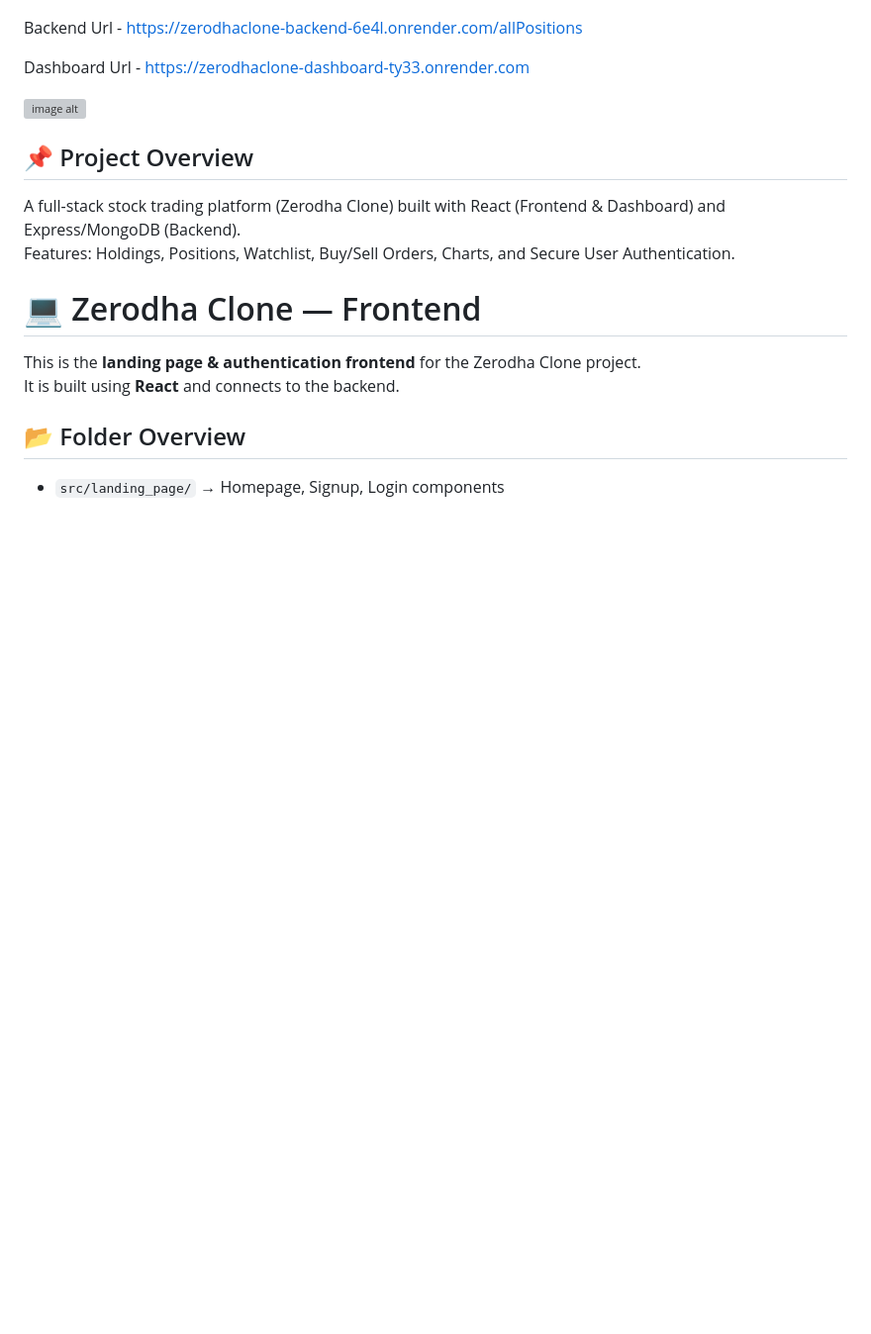
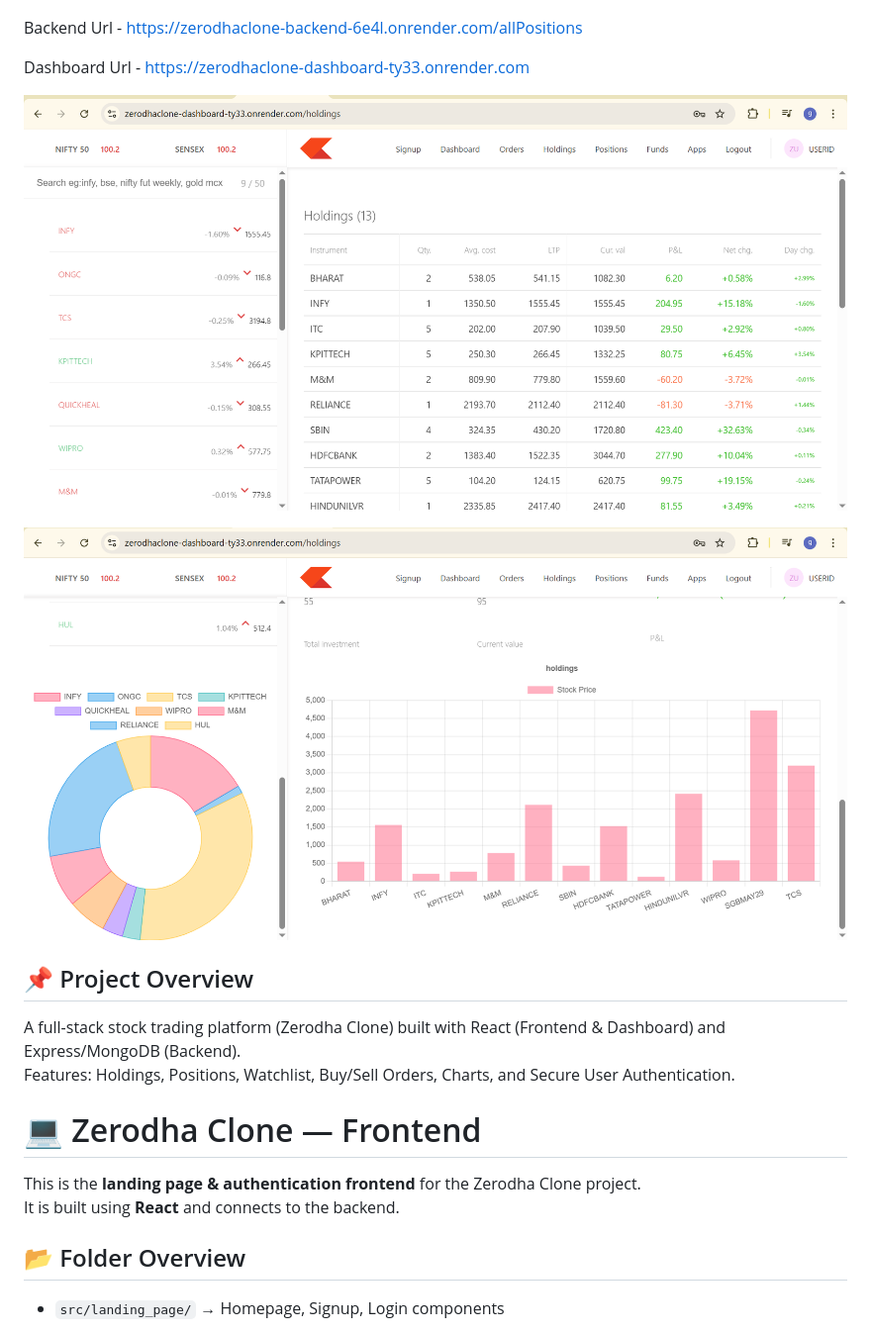
Before and after one commit to Gorlegeethika/ZerodhaClone, a Markdown page: README.md, the part around the change. Shown: that part at 99% size. Rendered like a GitHub page; blank space fills up the shorter version; grey boxes are pictures that could not be loaded.

```diff
--- a/README.md
+++ b/README.md
@@ -10,7 +10,11 @@ Backend Url - https://zerodhaclone-backend-6e4l.onrender.com/allPositions
 
 Dashboard Url - https://zerodhaclone-dashboard-ty33.onrender.com
 
-![image alt](https://github.com/Gorlegeethika/ZerodhaClone/blob/aed9f0e81c9e297623bebd4a27a1a96a30656b22/dashboard.png)
+![image alt](https://github.com/Gorlegeethika/ZerodhaClone/blob/8ceb64998ced12c21ab6cf1765c8c89ed925cc3e/dashboard1.png)
+
+![image alt](https://github.com/Gorlegeethika/ZerodhaClone/blob/8ceb64998ced12c21ab6cf1765c8c89ed925cc3e/charts.png)
+
+
 
 
 
```
